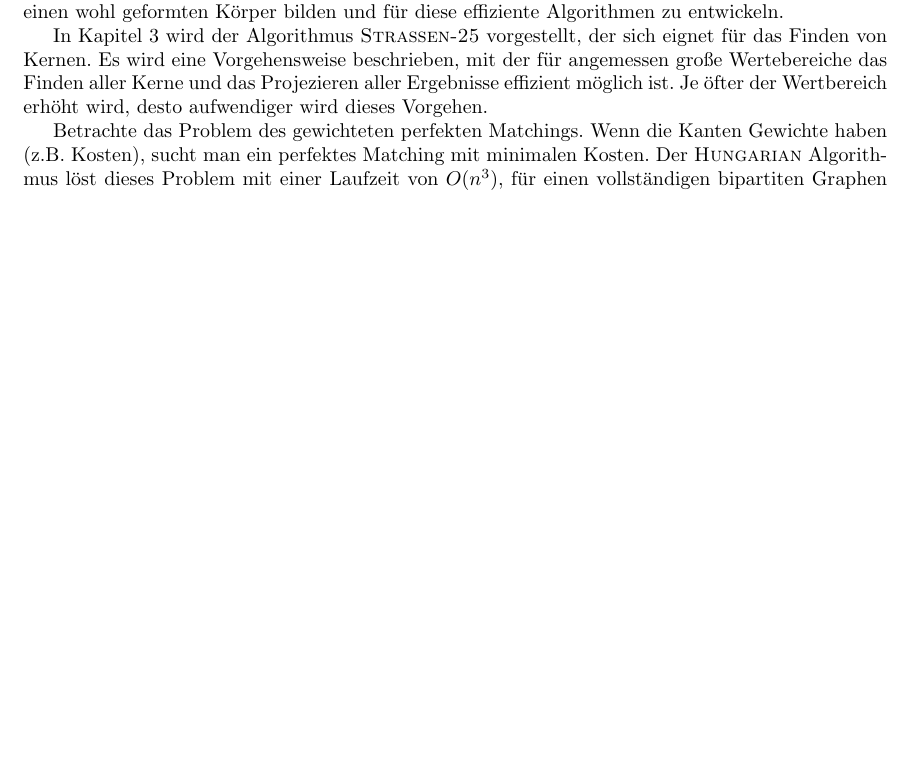
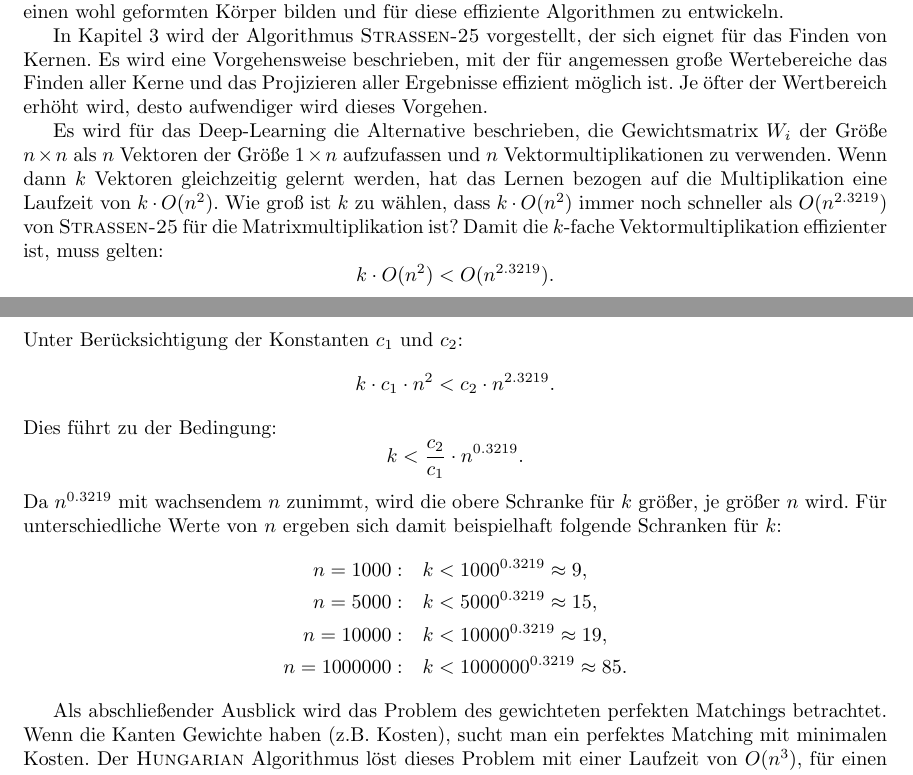
Before and after one commit to hjstephan86/algebra, a LaTeX document (doc/algebra.tex): part of page 14 of 14 before the commit and two parts of pages 15 and 16 of 16 after it, the two joined at a grey line, cut so that both start at the same text, the shorter picture padded with empty space. Compiled offline with pdfLaTeX.

Commit message:
Deep-Learning

```diff
--- a/doc/algebra.tex
+++ b/doc/algebra.tex
@@ -462,7 +467,22 @@ In Kapitel \ref{sec:verknüpfungen} wurden Verknüpfungen wie die Addition und d
 
 Matrizen bilden keinen wohl geformten Körper. Vektoren bilden einen wohl geformten Körper. In der Verknüpfung der Multiplikation sind Matrizen aufwendiger in der Verknüpfung. Vektoren lassen sich effizienter verknüpfen in der Multiplikation. Es lohnt sich also Strukturen zu gebrauchen, die einen wohl geformten Körper bilden und für diese effiziente Algorithmen zu entwickeln.
 
-In Kapitel \ref{chap:anwendungen} wird der Algorithmus \textsc{Strassen-25} vorgestellt, der sich eignet für das Finden von Kernen. Es wird eine Vorgehensweise beschrieben, mit der für angemessen große Wertebereiche das Finden aller Kerne und das Projezieren aller Ergebnisse effizient möglich ist. Je öfter der Wertbereich erhöht wird, desto aufwendiger wird dieses Vorgehen.
+In Kapitel \ref{chap:anwendungen} wird der Algorithmus \textsc{Strassen-25} vorgestellt, der sich eignet für das Finden von Kernen. Es wird eine Vorgehensweise beschrieben, mit der für angemessen große Wertebereiche das Finden aller Kerne und das Projizieren aller Ergebnisse effizient möglich ist. Je öfter der Wertbereich erhöht wird, desto aufwendiger wird dieses Vorgehen.
 
-Betrachte das Problem des gewichteten perfekten Matchings. Wenn die Kanten Gewichte haben (z.B. Kosten), sucht man ein perfektes Matching mit minimalen Kosten. Der $\textsc{Hungarian}$ Algorithmus löst dieses Problem mit einer Laufzeit von $O(n^3)$, für einen vollständigen bipartiten Graphen mit $n$ Knoten auf beiden Seiten $V_1$ und $V_2$. Es ist zu prüfen, ob es für dieses Problem einen Schwerpunkt gibt und wie es dann im Schwerpunkt lösbar ist. Abbilden lässt sich das Problem auf Vektoren mit dem Wertebereich der binären Zahlen. Gibt es mit dem Schwerpunkt ein rekursives Verfahren, welches zu einer effizienteren Lösung führt?
+Es wird für das Deep-Learning die Alternative beschrieben, die Gewichtsmatrix $W_i$ der Größe $n \times n$ als $n$ Vektoren der Größe $1 \times n$ aufzufassen und $n$ Vektormultiplikationen zu verwenden. Wenn dann $k$ Vektoren gleichzeitig gelernt werden, hat das Lernen bezogen auf die Multiplikation eine Laufzeit von $k \cdot O(n^2)$. Wie groß ist $k$ zu wählen, dass $k \cdot O(n^2)$ immer noch schneller als $O(n^{2.3219})$ von \textsc{Strassen-25} für die Matrixmultiplikation ist? Damit die $k$-fache Vektormultiplikation effizienter ist, muss gelten:
+$$k \cdot O(n^2) < O(n^{2.3219}).$$
+Unter Berücksichtigung der Konstanten $c_1$ und $c_2$:
+$$k \cdot c_1 \cdot n^2 < c_2 \cdot n^{2.3219}.$$
+Dies führt zu der Bedingung:
+$$k < \frac{c_2}{c_1} \cdot n^{0.3219}.$$
+Da $n^{0.3219}$ mit wachsendem $n$ zunimmt, wird die obere Schranke für $k$ größer, je größer $n$ wird. Für unterschiedliche Werte von $n$ ergeben sich damit beispielhaft folgende Schranken für $k$:
+\begin{align*}
+	n = 1000: \quad & k < 1000^{0.3219} \approx 9, \\
+	n = 5000: \quad & k < 5000^{0.3219} \approx 15, \\
+	n = 10000: \quad & k < 10000^{0.3219} \approx 19, \\
+	n = 1000000: \quad & k < 1000000^{0.3219} \approx 85.
+	%n = 10000000: \quad & k < 10000000^{0.3219} \approx 179
+\end{align*}
+
+Als abschließender Ausblick wird das Problem des gewichteten perfekten Matchings betrachtet. Wenn die Kanten Gewichte haben (z.B. Kosten), sucht man ein perfektes Matching mit minimalen Kosten. Der $\textsc{Hungarian}$ Algorithmus löst dieses Problem mit einer Laufzeit von $O(n^3)$, für einen vollständigen bipartiten Graphen mit $n$ Knoten auf beiden Seiten $V_1$ und $V_2$. Es ist zu prüfen, ob es für dieses Problem einen Schwerpunkt gibt und wie es dann im Schwerpunkt lösbar ist. Abbilden lässt sich das Problem auf Vektoren mit dem Wertebereich der binären Zahlen. Gibt es mit dem Schwerpunkt ein rekursives Verfahren, welches zu einer effizienteren Lösung führt?
 \end{document}
```
Also changed, not shown: doc/algebra.pdf, doc/algebra.tex (19 more changed lines).
